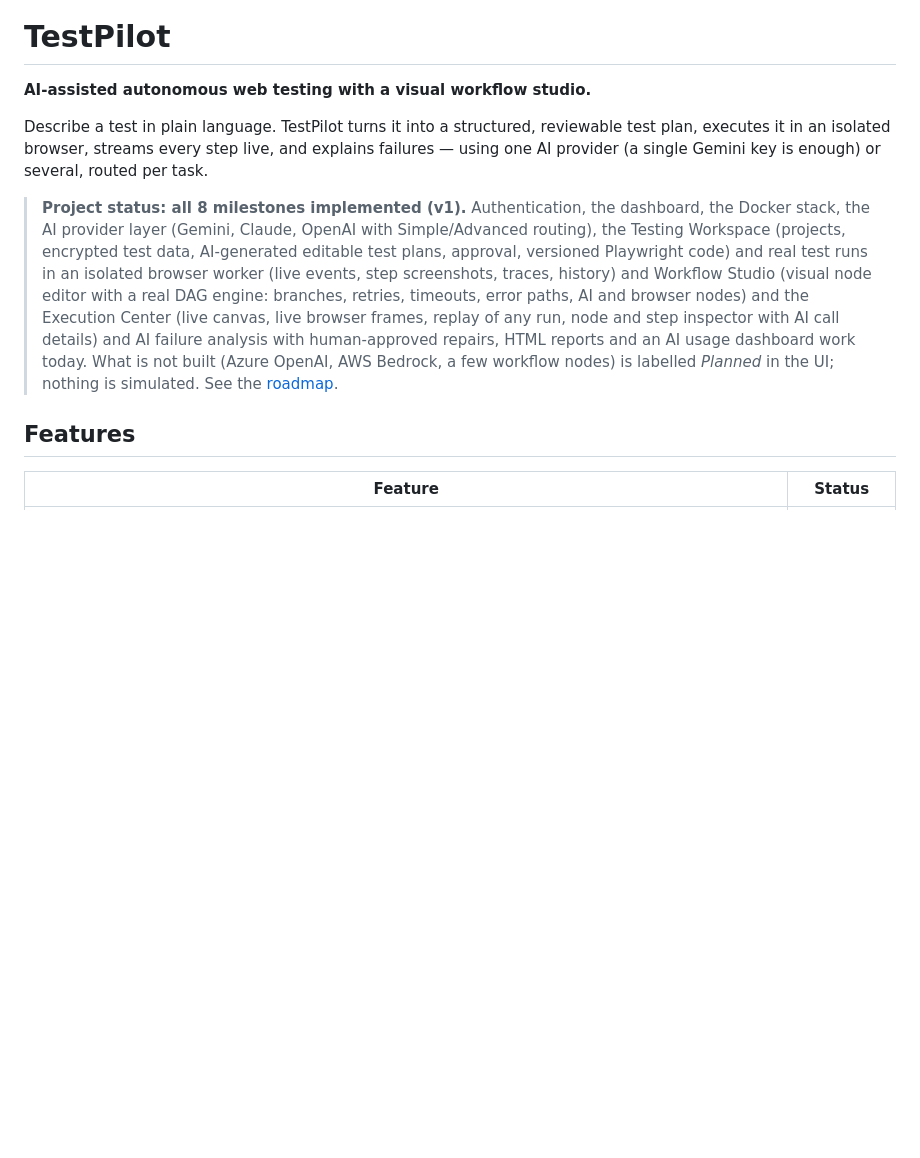
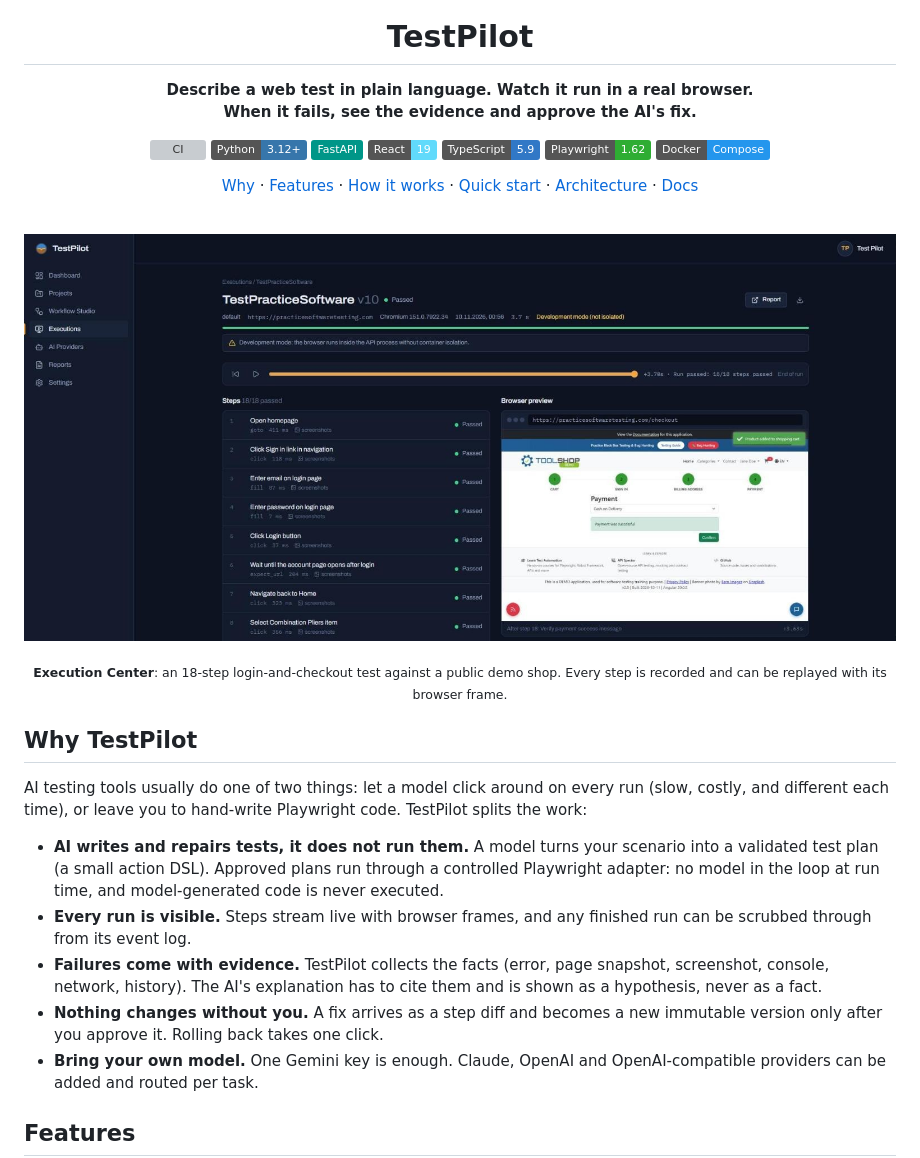
Before and after one commit to AnthonyJVS/TestPilot, a Markdown page: README.md, the part around one of its changes. Rendered like a GitHub page; pictures changed too: docs/images/execution-center.jpg (added); badges without logos; blank space fills up the shorter version; grey boxes are pictures that could not be loaded.

Commit message:
readme add.

```diff
--- a/README.md
+++ b/README.md
@@ -1,24 +5,46 @@
 # TestPilot
 
-**AI-assisted autonomous web testing with a visual workflow studio.**
+**Describe a web test in plain language. Watch it run in a real browser.<br>
+When it fails, see the evidence and approve the AI's fix.**
 
-Describe a test in plain language. TestPilot turns it into a structured, reviewable test
-plan, executes it in an isolated browser, streams every step live, and explains failures —
-using one AI provider (a single Gemini key is enough) or several, routed per task.
+[![CI](https://github.com/AnthonyJVS/TestPilot/actions/workflows/ci.yml/badge.svg)](https://github.com/AnthonyJVS/TestPilot/actions/workflows/ci.yml)
+![Python](https://img.shields.io/badge/Python-3.12%2B-3776AB?logo=python&logoColor=white)
+![FastAPI](https://img.shields.io/badge/FastAPI-009688?logo=fastapi&logoColor=white)
+![React](https://img.shields.io/badge/React-19-61DAFB?logo=react&logoColor=black)
+![TypeScript](https://img.shields.io/badge/TypeScript-5.9-3178C6?logo=typescript&logoColor=white)
+![Playwright](https://img.shields.io/badge/Playwright-1.62-2EAD33?logo=playwright&logoColor=white)
+![Docker](https://img.shields.io/badge/Docker-Compose-2496ED?logo=docker&logoColor=white)
 
-> **Project status: all 8 milestones implemented (v1).** Authentication, the dashboard,
-> the Docker stack, the AI provider layer (Gemini, Claude, OpenAI with Simple/Advanced
-> routing), the Testing Workspace (projects, encrypted test data, AI-generated editable test
-> plans, approval, versioned Playwright code) and real test runs in an isolated browser
-> worker (live events, step screenshots, traces, history) and Workflow Studio (visual node
-> editor with a real DAG engine: branches, retries, timeouts, error paths, AI and browser
-> nodes) and the Execution Center (live canvas, live browser frames, replay of any run,
-> node and step inspector with AI call details) and AI failure analysis with human-approved
-> repairs, HTML reports and an AI usage dashboard work today. What is not built (Azure OpenAI,
-> AWS Bedrock, a few workflow nodes) is labelled *Planned* in the UI; nothing is simulated.
-> See the [roadmap](docs/DEVELOPMENT_ROADMAP.md).
+[Why](#why-testpilot) · [Features](#features) · [How it works](#how-it-works) · [Quick start](#quick-start) · [Architecture](#architecture) · [Docs](#documentation)
+
+</div>
+
+<br>
+
+![Execution Center: an 18-step login and checkout test, replayed step by step with the browser preview](docs/images/execution-center.jpg)
+
+<p align="center"><sub><b>Execution Center</b>: an 18-step login-and-checkout test against a public demo shop. Every step is recorded and can be replayed with its browser frame.</sub></p>
+
+## Why TestPilot
+
+AI testing tools usually do one of two things: let a model click around on every run (slow,
+costly, and different each time), or leave you to hand-write Playwright code. TestPilot splits
+the work:
+
+- **AI writes and repairs tests, it does not run them.** A model turns your scenario into a
+  validated test plan (a small action DSL). Approved plans run through a controlled Playwright
+  adapter: no model in the loop at run time, and model-generated code is never executed.
+- **Every run is visible.** Steps stream live with browser frames, and any finished run can be
+  scrubbed through from its event log.
+- **Failures come with evidence.** TestPilot collects the facts (error, page snapshot,
+  screenshot, console, network, history). The AI's explanation has to cite them and is shown as
+  a hypothesis, never as a fact.
+- **Nothing changes without you.** A fix arrives as a step diff and becomes a new immutable
+  version only after you approve it. Rolling back takes one click.
+- **Bring your own model.** One Gemini key is enough. Claude, OpenAI and OpenAI-compatible
+  providers can be added and routed per task.
 
 ## Features
 
-| Feature | Status |
+| | |
 | --- | --- |
```
Also changed, not shown: other parts of README.md (+171 -149 lines), docs/images/failure-analysis.jpg (added).
